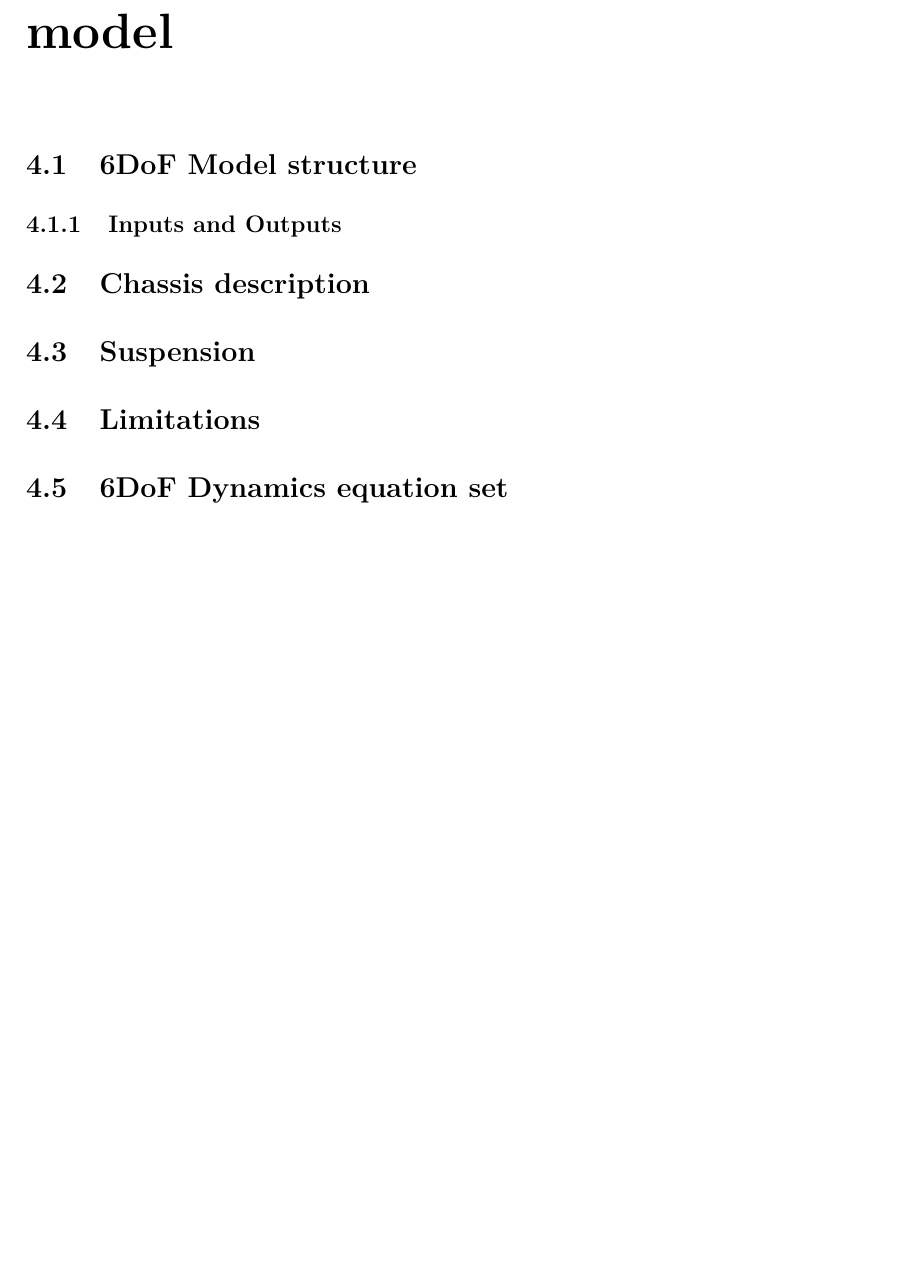
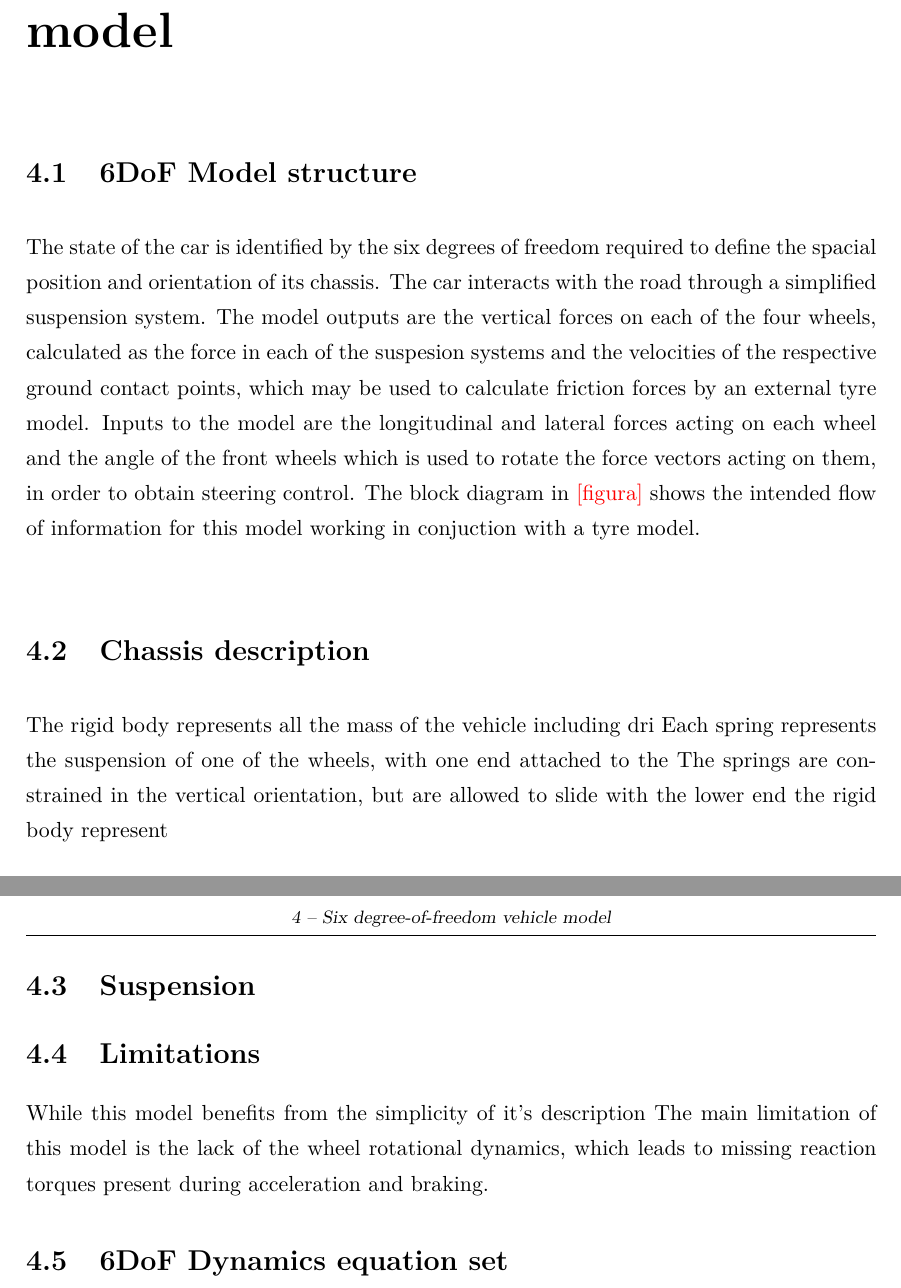
Before and after one commit to sebgiles/thesis-bachelor, a LaTeX thesis (00-main.tex, which reads 04-6dof.tex): part of page 19 of 27 before the commit and two parts of pages 19 and 20 of 28 after it, the two joined at a grey line, cut so that both start at the same text, the shorter picture padded with empty space. The pictures show the PDF file 00-main.pdf that the author committed with the source.

Commit message:
commit before taking actions of profs suggestions

```diff
--- a/04-6dof.tex
+++ b/04-6dof.tex
@@ -1,8 +1,10 @@
 \chapter{Six degree-of-freedom vehicle model}
 \label{chap:6dof}
-
 \section{6DoF Model structure}
 \label{sec:6dofconcept}
-\subsection{Inputs and Outputs}
+The state of the car is identified by the six degrees of freedom required to define the spacial position and orientation of its chassis. The car interacts with the road through a simplified suspension system.
+The model outputs are the vertical forces on each of the four wheels, calculated as the force in each of the suspesion systems and the velocities of the respective ground contact points, which may be used to calculate friction forces by an external tyre model.
+Inputs to the model are the longitudinal and lateral forces acting on each wheel and the angle of the front wheels which is used to rotate the force vectors acting on them, in order to obtain steering control.
+The block diagram in \todo{figura} shows the intended flow of information for this model working in conjuction with a tyre model.
 \section{Chassis description}
 \label{sec:body}
@@ -11,3 +17,4 @@ The rigid body represent all the mass of the vehicle including dri
+The rigid body represents all the mass of the vehicle including dri
 Each spring represents the suspension of one of the wheels, with one end attached to the
 The springs are constrained in the vertical orientation, but are allowed to slide with the lower end
 the rigid body represent
```
Also changed, not shown: 00-main.pdf, 04-6dof.tex (8 more changed lines).
